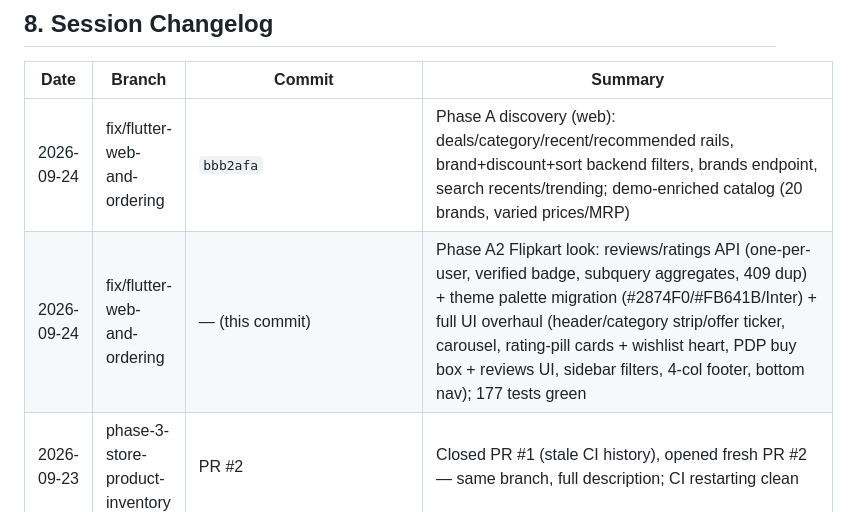
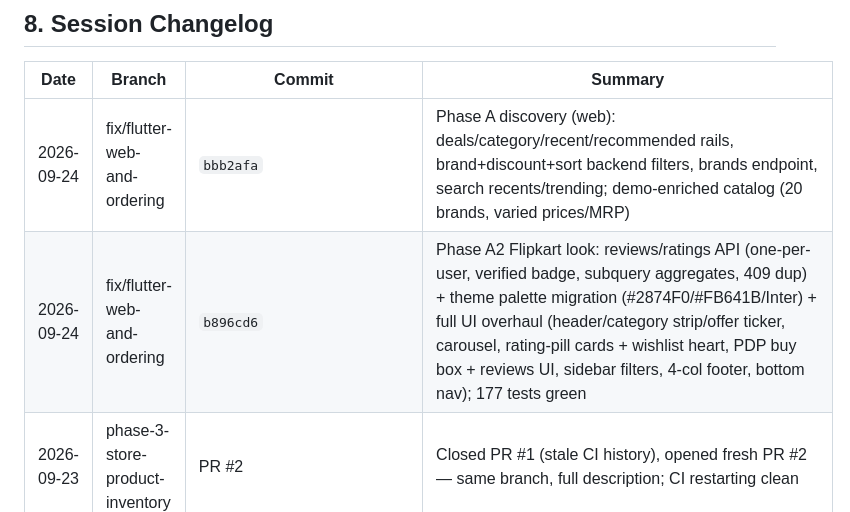
Before and after one commit to trisentricai/EasyGet, a Markdown page: GitCheck.md, the part around the change. GitHub-like rendering.

Commit message:
docs: record commit hashes in changelog

```diff
--- a/GitCheck.md
+++ b/GitCheck.md
@@ -76,7 +76,7 @@ Rules: concise, imperative mood, never commit secrets (`.env`, keys).
 | Date | Branch | Commit | Summary |
 |---|---|---|---|
 | 2026-09-24 | fix/flutter-web-and-ordering | `bbb2afa` | Phase A discovery (web): deals/category/recent/recommended rails, brand+discount+sort backend filters, brands endpoint, search recents/trending; demo-enriched catalog (20 brands, varied prices/MRP) |
-| 2026-09-24 | fix/flutter-web-and-ordering | — (this commit) | Phase A2 Flipkart look: reviews/ratings API (one-per-user, verified badge, subquery aggregates, 409 dup) + theme palette migration (#2874F0/#FB641B/Inter) + full UI overhaul (header/category strip/offer ticker, carousel, rating-pill cards + wishlist heart, PDP buy box + reviews UI, sidebar filters, 4-col footer, bottom nav); 177 tests green |
+| 2026-09-24 | fix/flutter-web-and-ordering | `b896cd6` | Phase A2 Flipkart look: reviews/ratings API (one-per-user, verified badge, subquery aggregates, 409 dup) + theme palette migration (#2874F0/#FB641B/Inter) + full UI overhaul (header/category strip/offer ticker, carousel, rating-pill cards + wishlist heart, PDP buy box + reviews UI, sidebar filters, 4-col footer, bottom nav); 177 tests green |
 | 2026-09-23 | phase-3-store-product-inventory | PR #2 | Closed PR #1 (stale CI history), opened fresh PR #2 — same branch, full description; CI restarting clean |
 | 2026-09-23 | phase-3-store-product-inventory | — (uncommitted) | Fix backend CI: pin missing deps (channels, channels-redis, drf-spectacular, django-ratelimit) + SQLite env for CI tests |
 | 2026-09-23 | phase-3-store-product-inventory | — (uncommitted) | `GETTING_STARTED.md`: full run guide (4 terminals, logins, per-screen map) + works/quirks/pending lists; README pointer |
```
